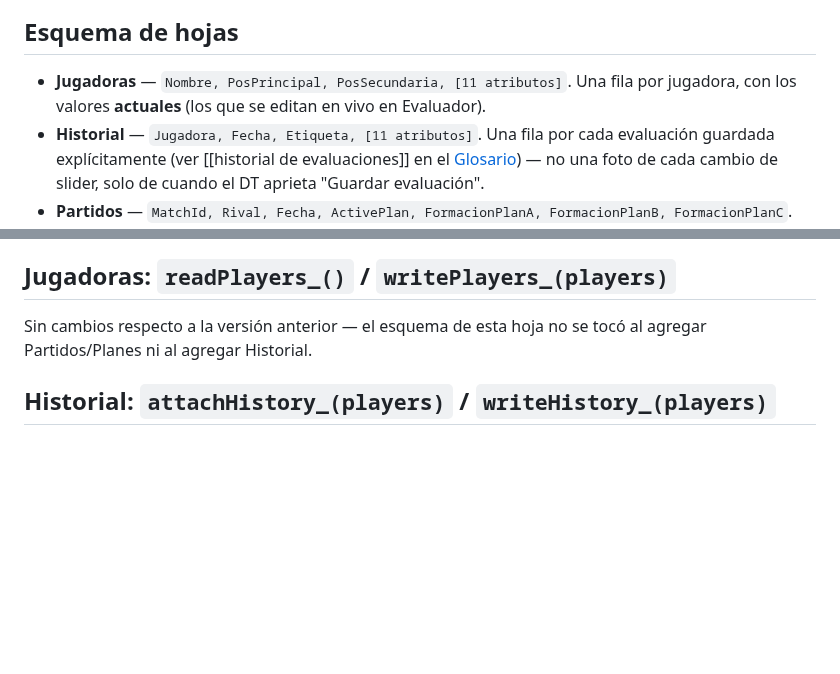
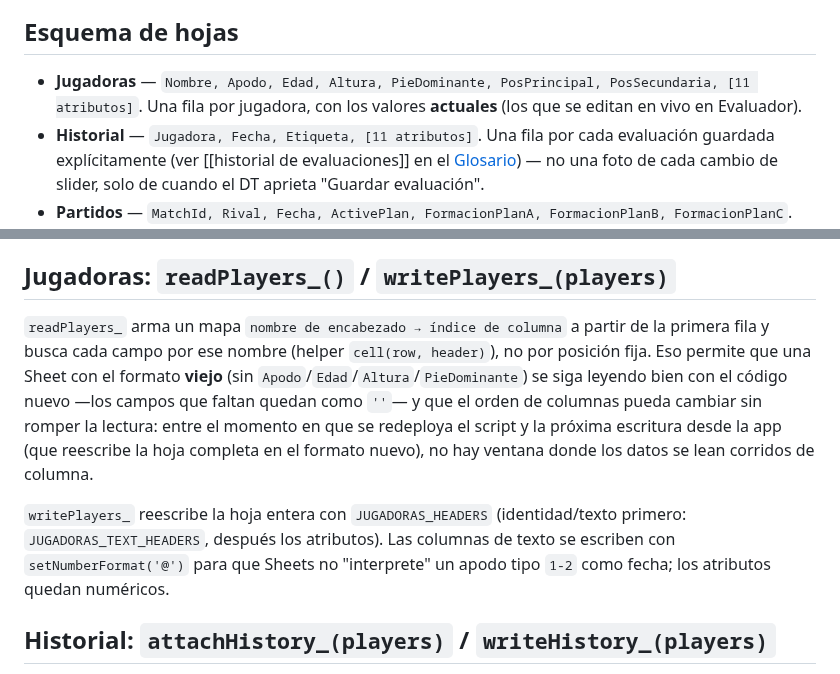
Before and after one commit to Lechuza22/DtCommander, a Markdown page: codemap/data/google-apps-script.md, 2 parts joined by grey strips. Rendered like a GitHub page; blank space fills up the shorter version.

Commit message:
Actualizar codemap/data/google-apps-script.md

```diff
--- a/codemap/data/google-apps-script.md
+++ b/codemap/data/google-apps-script.md
@@ -51,9 +51,9 @@ flowchart TD
 
 ## Esquema de hojas
 
-- **Jugadoras** — `Nombre, PosPrincipal, PosSecundaria, [11 atributos]`.
-  Una fila por jugadora, con los valores **actuales** (los que se editan
-  en vivo en Evaluador).
+- **Jugadoras** — `Nombre, Apodo, Edad, Altura, PieDominante,
+  PosPrincipal, PosSecundaria, [11 atributos]`. Una fila por jugadora,
+  con los valores **actuales** (los que se editan en vivo en Evaluador).
 - **Historial** — `Jugadora, Fecha, Etiqueta, [11 atributos]`. Una fila
   por cada evaluación guardada explícitamente (ver
   [[historial de evaluaciones]] en el [Glosario](../../GLOSSARY.md)) —
@@ -110,8 +110,21 @@ se la pide, así que la primera sincronización crea solas las hojas
 
 ## Jugadoras: `readPlayers_()` / `writePlayers_(players)`
 
-Sin cambios respecto a la versión anterior — el esquema de esta hoja no
-se tocó al agregar Partidos/Planes ni al agregar Historial.
+`readPlayers_` arma un mapa `nombre de encabezado → índice de columna`
+a partir de la primera fila y busca cada campo por ese nombre (helper
+`cell(row, header)`), no por posición fija. Eso permite que una Sheet
+con el formato **viejo** (sin `Apodo`/`Edad`/`Altura`/`PieDominante`)
+se siga leyendo bien con el código nuevo —los campos que faltan quedan
+como `''`— y que el orden de columnas pueda cambiar sin romper la
+lectura: entre el momento en que se redeploya el script y la próxima
+escritura desde la app (que reescribe la hoja completa en el formato
+nuevo), no hay ventana donde los datos se lean corridos de columna.
+
+`writePlayers_` reescribe la hoja entera con `JUGADORAS_HEADERS`
+(identidad/texto primero: `JUGADORAS_TEXT_HEADERS`, después los
+atributos). Las columnas de texto se escriben con `setNumberFormat('@')`
+para que Sheets no "interprete" un apodo tipo `1-2` como fecha; los
+atributos quedan numéricos.
 
 ## Historial: `attachHistory_(players)` / `writeHistory_(players)`
 
```
